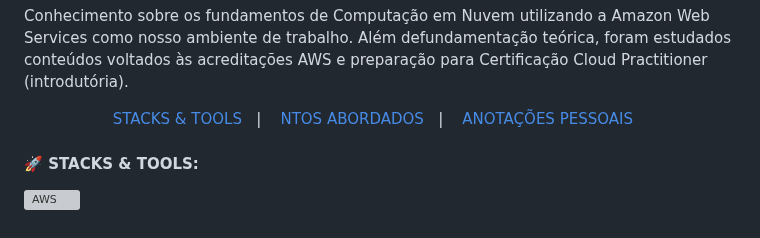
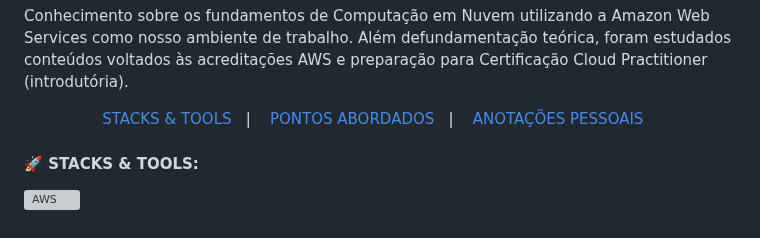
Before and after one commit to nataliasguimaraes/compassuol, a Markdown page: sprint_5/README.md, the part around the change. Drawn GitHub-style; grey boxes are pictures that could not be loaded.

```diff
--- a/sprint_5/README.md
+++ b/sprint_5/README.md
@@ -15,7 +15,7 @@ Além defundamentação teórica, foram estudados conteúdos voltados às acredi
 <!------------------------------------SUMMARY-->
 <p align="center">
 <a href="https://github.com/nataliasguimaraes/compassuol/blob/main/sprint_5/README.md#rocket-stacks--tools">STACKS & TOOLS</a>&nbsp;&nbsp;&nbsp;|&nbsp;&nbsp;&nbsp;
-  <a href="https://github.com/nataliasguimaraes/compassuol/blob/main/sprint_5/README.md#-pontos-abordados">NTOS ABORDADOS</a>&nbsp;&nbsp;&nbsp;|&nbsp;&nbsp;&nbsp;
+  <a href="https://github.com/nataliasguimaraes/compassuol/blob/main/sprint_5/README.md#-pontos-abordados">PONTOS ABORDADOS</a>&nbsp;&nbsp;&nbsp;|&nbsp;&nbsp;&nbsp;
   <a href="https://github.com/nataliasguimaraes/compassuol/blob/main/sprint_5/README.md#-anota%C3%A7%C3%B5es-pessoais">ANOTAÇÕES PESSOAIS</a>&nbsp;&nbsp;&nbsp;
 
 
```
